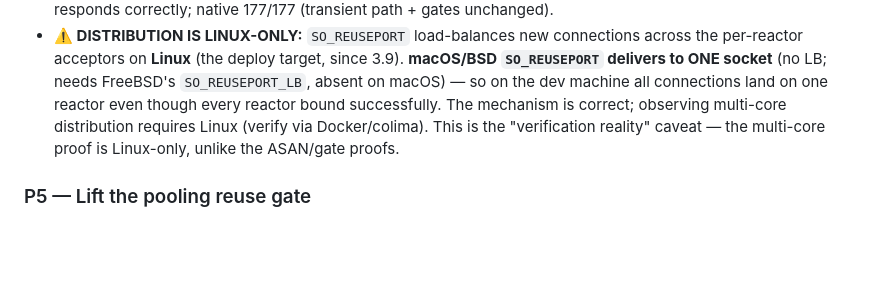
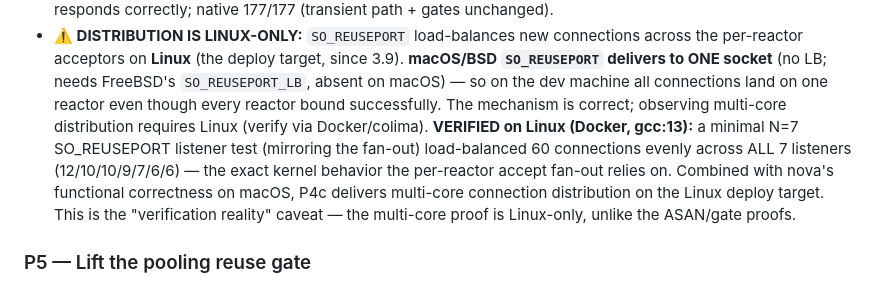
Before and after one commit to kamlesh-nb/nova, a Markdown page: docs/design/path-a-share-nothing-scope.md, the part around the change. Drawn GitHub-style; blank space fills up the shorter version.

Commit message:
docs(design): P4c verified — Linux SO_REUSEPORT distributes across reactors (Docker)
A minimal N=7 SO_REUSEPORT listener test (mirroring the fan-out) in a Linux container load-balanced
60 connections evenly across all 7 listeners (12/10/10/9/7/6/6) — confirming the kernel behavior the
per-reactor accept fan-out relies on on the Linux deploy target. nova's fan-out is functionally
correct on macOS; distribution is a Linux-only SO_REUSEPORT feature, now Docker-verified.

Co-Authored-By: Claude Opus 4.8 <noreply@anthropic.com>
Claude-Session: https://claude.ai/code/session_011jFmSTZnjKKKeoP4uf9joj

```diff
--- a/docs/design/path-a-share-nothing-scope.md
+++ b/docs/design/path-a-share-nothing-scope.md
@@ -102,7 +102,12 @@ reactor 0. Native 177/177, ASAN 324/324.
   acceptors on **Linux** (the deploy target, since 3.9). **macOS/BSD `SO_REUSEPORT` delivers to ONE
   socket** (no LB; needs FreeBSD's `SO_REUSEPORT_LB`, absent on macOS) — so on the dev machine all
   connections land on one reactor even though every reactor bound successfully. The mechanism is correct;
-  observing multi-core distribution requires Linux (verify via Docker/colima). This is the "verification
+  observing multi-core distribution requires Linux (verify via Docker/colima).
+  **VERIFIED on Linux (Docker, gcc:13):** a minimal N=7 SO_REUSEPORT listener test (mirroring the
+  fan-out) load-balanced 60 connections evenly across ALL 7 listeners (12/10/10/9/7/6/6) — the exact
+  kernel behavior the per-reactor accept fan-out relies on. Combined with nova's functional
+  correctness on macOS, P4c delivers multi-core connection distribution on the Linux deploy target.
+  This is the "verification
   reality" caveat — the multi-core proof is Linux-only, unlike the ASAN/gate proofs.
 
 ### P5 — Lift the pooling reuse gate
```
